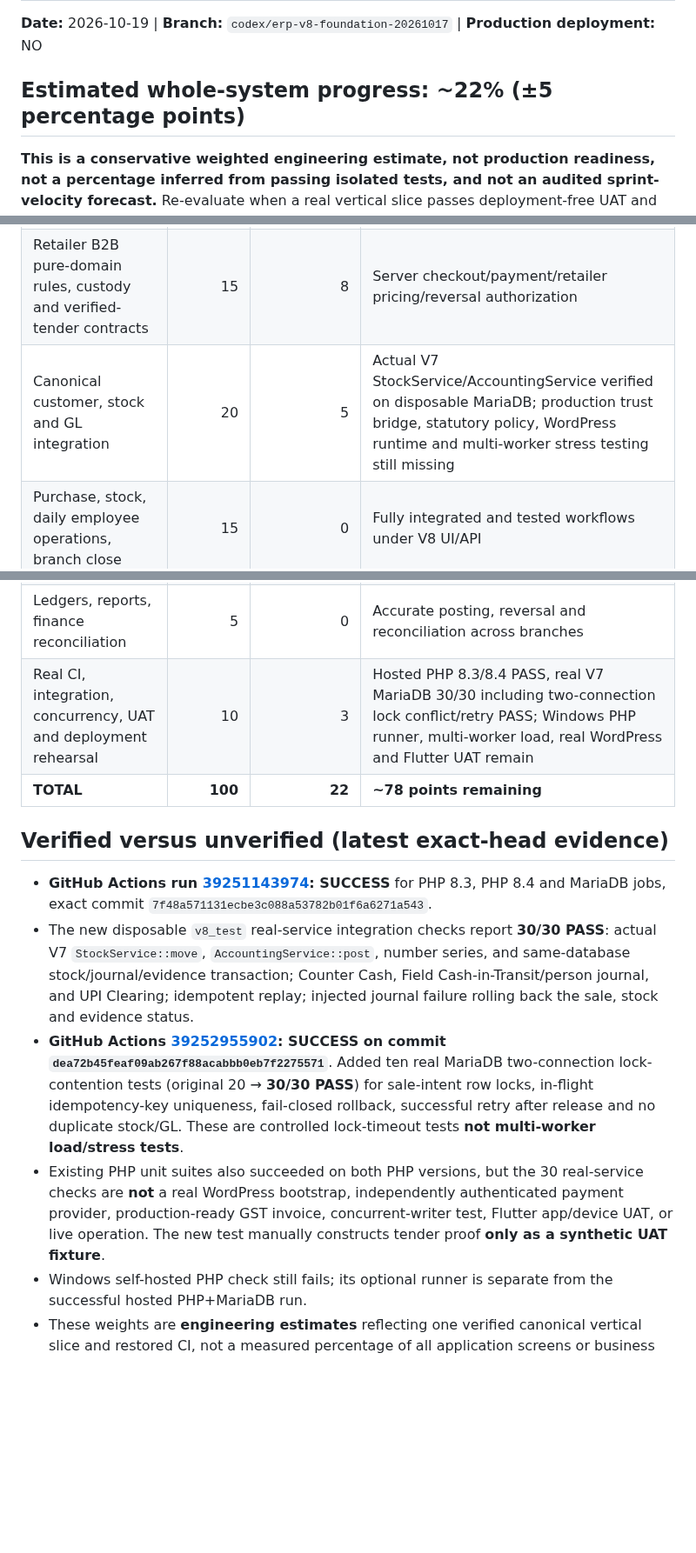
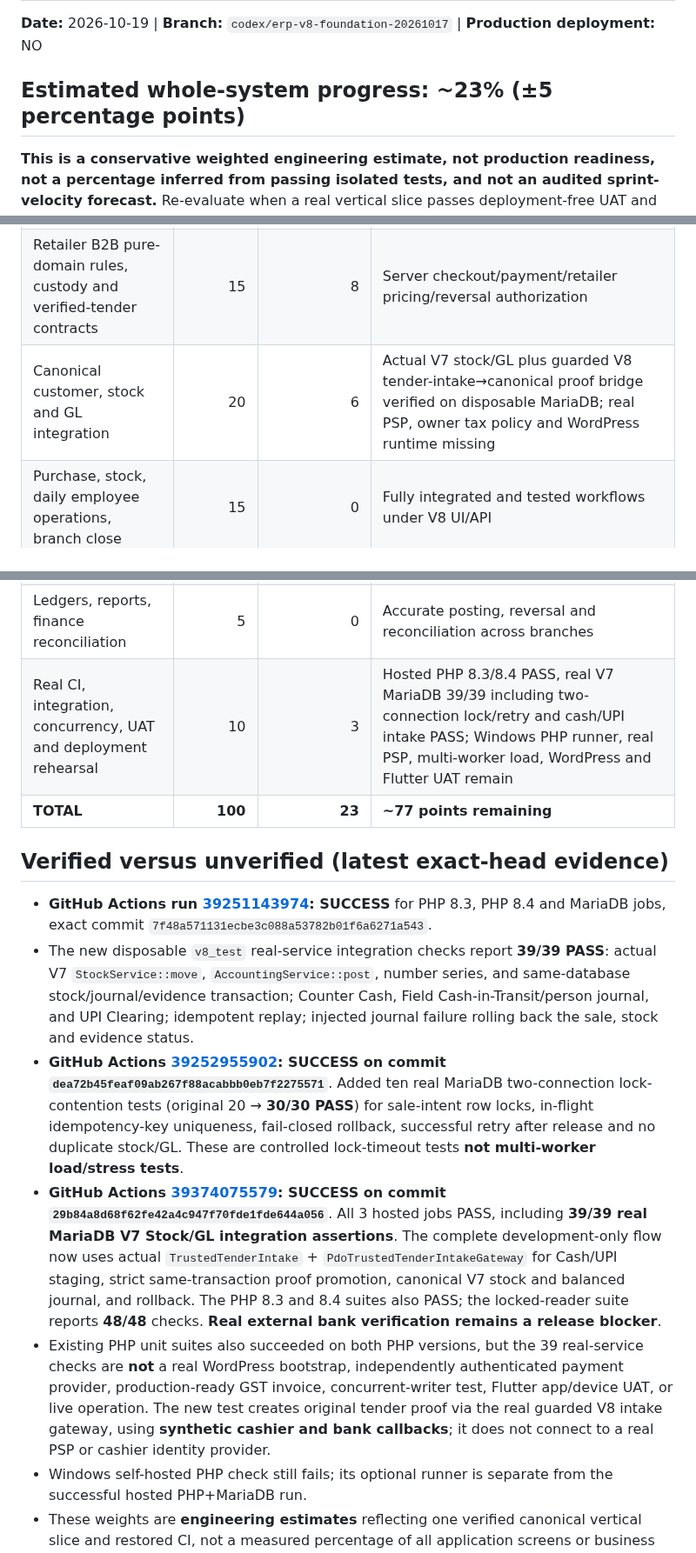
Before and after one commit to dvndrthakur64742-cpu/excel-herbal-erp-v7, a Markdown page: v8/requirements/V8_COMPLETION_TRACKER_2026-10-19.md, 3 parts joined by grey strips. Shown at 87% size. Drawn GitHub-style; blank space fills up the shorter version.

Commit message:
docs(v8): record green 39-case real tender-intake-to-canonical GL UAT; estimate 23%
Credit secure same-DB evidence promotion, guarded Cash/UPI intake in synthetic CI; retain provider authentication, GST, real WordPress and device blockers.

```diff
--- a/v8/requirements/V8_COMPLETION_TRACKER_2026-10-19.md
+++ b/v8/requirements/V8_COMPLETION_TRACKER_2026-10-19.md
@@ -2,7 +2,7 @@
 
 **Date:** 2026-10-19  | **Branch:** `codex/erp-v8-foundation-20261017` | **Production deployment:** NO
 
-## Estimated whole-system progress: ~22% (±5 percentage points)
+## Estimated whole-system progress: ~23% (±5 percentage points)
 
 **This is a conservative weighted engineering estimate, not production readiness, not a percentage inferred from passing isolated tests, and not an audited sprint-velocity forecast.** Re-evaluate when a real vertical slice passes deployment-free UAT and its exact-head CI.
 
@@ -10,20 +10,21 @@
 |---|---:|---:|---|
 | BRD consolidation, legacy rule extraction and conflict register | 10 | 6 | Owner signoff on contested attendance, custody, pricing and tax policies |
 | Retailer B2B pure-domain rules, custody and verified-tender contracts | 15 | 8 | Server checkout/payment/retailer pricing/reversal authorization |
-| Canonical customer, stock and GL integration | 20 | 5 | Actual V7 StockService/AccountingService verified on disposable MariaDB; production trust bridge, statutory policy, WordPress runtime and multi-worker stress testing still missing |
+| Canonical customer, stock and GL integration | 20 | 6 | Actual V7 stock/GL plus guarded V8 tender-intake→canonical proof bridge verified on disposable MariaDB; real PSP, owner tax policy and WordPress runtime missing |
 | Purchase, stock, daily employee operations, branch close | 15 | 0 | Fully integrated and tested workflows under V8 UI/API |
 | Employee 360°, HR, payroll and GPS | 15 | 0 | Required operational functions and real-device UAT |
 | Secure role-based UI / Flutter and backend APIs | 10 | 0 | Backend-authorized actual API integration and usable screens |
 | Ledgers, reports, finance reconciliation | 5 | 0 | Accurate posting, reversal and reconciliation across branches |
-| Real CI, integration, concurrency, UAT and deployment rehearsal | 10 | 3 | Hosted PHP 8.3/8.4 PASS, real V7 MariaDB 30/30 including two-connection lock conflict/retry PASS; Windows PHP runner, multi-worker load, real WordPress and Flutter UAT remain |
-| **TOTAL** | **100** | **22** | **~78 points remaining** |
+| Real CI, integration, concurrency, UAT and deployment rehearsal | 10 | 3 | Hosted PHP 8.3/8.4 PASS, real V7 MariaDB 39/39 including two-connection lock/retry and cash/UPI intake PASS; Windows PHP runner, real PSP, multi-worker load, WordPress and Flutter UAT remain |
+| **TOTAL** | **100** | **23** | **~77 points remaining** |
 
 ## Verified versus unverified (latest exact-head evidence)
 
 - **GitHub Actions run [39251143974](https://github.com/dvndrthakur64742-cpu/excel-herbal-erp-v7/actions/runs/39251143974): SUCCESS** for PHP 8.3, PHP 8.4 and MariaDB jobs, exact commit `7f48a571131ecbe3c088a53782b01f6a6271a543`.
-- The new disposable `v8_test` real-service integration checks report **30/30 PASS**: actual V7 `StockService::move`, `AccountingService::post`, number series, and same-database stock/journal/evidence transaction; Counter Cash, Field Cash-in-Transit/person journal, and UPI Clearing; idempotent replay; injected journal failure rolling back the sale, stock and evidence status.
+- The new disposable `v8_test` real-service integration checks report **39/39 PASS**: actual V7 `StockService::move`, `AccountingService::post`, number series, and same-database stock/journal/evidence transaction; Counter Cash, Field Cash-in-Transit/person journal, and UPI Clearing; idempotent replay; injected journal failure rolling back the sale, stock and evidence status.
 - **GitHub Actions [39252955902](https://github.com/dvndrthakur64742-cpu/excel-herbal-erp-v7/actions/runs/39252955902): SUCCESS on commit `dea72b45feaf09ab267f88acabbb0eb7f2275571`**. Added ten real MariaDB two-connection lock-contention tests (original 20 → **30/30 PASS**) for sale-intent row locks, in-flight idempotency-key uniqueness, fail-closed rollback, successful retry after release and no duplicate stock/GL. These are controlled lock-timeout tests **not multi-worker load/stress tests**.
-- Existing PHP unit suites also succeeded on both PHP versions, but the 30 real-service checks are **not** a real WordPress bootstrap, independently authenticated payment provider, production-ready GST invoice, concurrent-writer test, Flutter app/device UAT, or live operation. The new test manually constructs tender proof **only as a synthetic UAT fixture**.
+- **GitHub Actions [39374075579](https://github.com/dvndrthakur64742-cpu/excel-herbal-erp-v7/actions/runs/39374075579): SUCCESS on commit `29b84a8d68f62fe42a4c947f70fde1fde644a056`**. All 3 hosted jobs PASS, including **39/39 real MariaDB V7 Stock/GL integration assertions**. The complete development-only flow now uses actual `TrustedTenderIntake` + `PdoTrustedTenderIntakeGateway` for Cash/UPI staging, strict same-transaction proof promotion, canonical V7 stock and balanced journal, and rollback. The PHP 8.3 and 8.4 suites also PASS; the locked-reader suite reports **48/48** checks. **Real external bank verification remains a release blocker**.
+- Existing PHP unit suites also succeeded on both PHP versions, but the 39 real-service checks are **not** a real WordPress bootstrap, independently authenticated payment provider, production-ready GST invoice, concurrent-writer test, Flutter app/device UAT, or live operation. The new test creates original tender proof via the real guarded V8 intake gateway, using **synthetic cashier and bank callbacks**; it does not connect to a real PSP or cashier identity provider.
 - Windows self-hosted PHP check still fails; its optional runner is separate from the successful hosted PHP+MariaDB run.
 - These weights are **engineering estimates** reflecting one verified canonical vertical slice and restored CI, not a measured percentage of all application screens or business transactions. The older historical figures **192/192** and **15%** described early foundation only; neither is a latest test tally.
 - Current work stays on unmerged development PR #25; no production database, WordPress plugin or live deployment changes.
```
